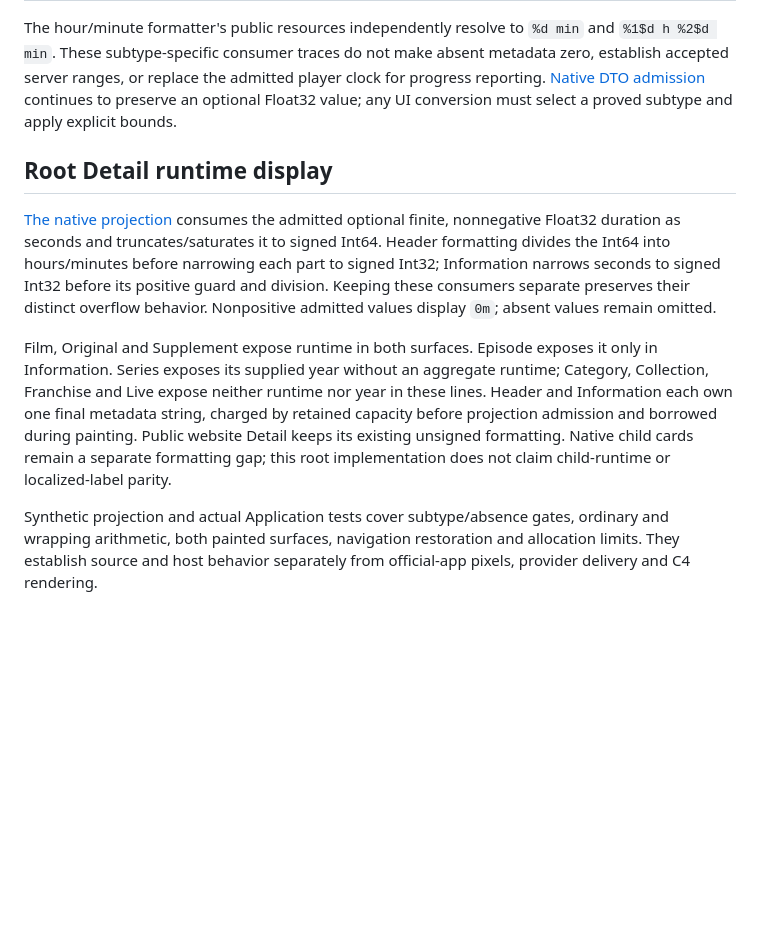
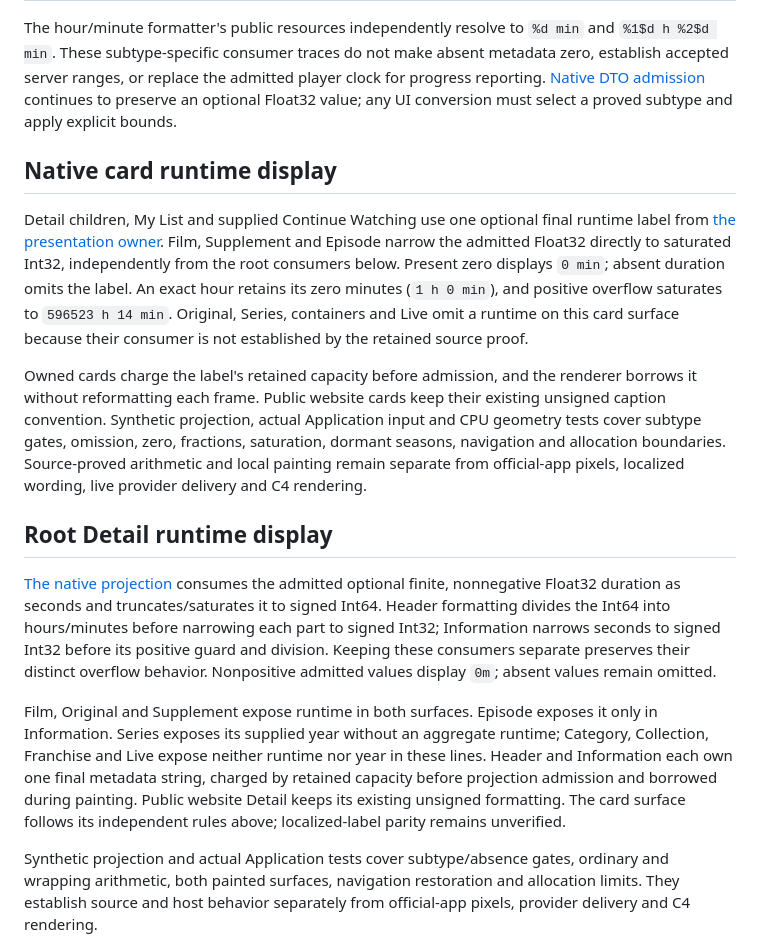
Before and after one commit to mikestopcontinues/criterion-webos, a Markdown page: docs/progress.md, the part around the change. GitHub-like rendering; blank space fills up the shorter version.

Commit message:
Document separate native card runtime display rules

```diff
--- a/docs/progress.md
+++ b/docs/progress.md
@@ -42,10 +42,16 @@ The traced Float32 catalog durations are seconds for these subtypes:
 
 The hour/minute formatter's public resources independently resolve to `%d min` and `%1$d h %2$d min`. These subtype-specific consumer traces do not make absent metadata zero, establish accepted server ranges, or replace the admitted player clock for progress reporting. [Native DTO admission](account.md#subscriber-method-admission) continues to preserve an optional Float32 value; any UI conversion must select a proved subtype and apply explicit bounds.
 
+## Native card runtime display
+
+Detail children, My List and supplied Continue Watching use one optional final runtime label from [the presentation owner](../crates/criterion-app/src/presentation.rs). Film, Supplement and Episode narrow the admitted Float32 directly to saturated Int32, independently from the root consumers below. Present zero displays `0 min`; absent duration omits the label. An exact hour retains its zero minutes (`1 h 0 min`), and positive overflow saturates to `596523 h 14 min`. Original, Series, containers and Live omit a runtime on this card surface because their consumer is not established by the retained source proof.
+
+Owned cards charge the label's retained capacity before admission, and the renderer borrows it without reformatting each frame. Public website cards keep their existing unsigned caption convention. Synthetic projection, actual Application input and CPU geometry tests cover subtype gates, omission, zero, fractions, saturation, dormant seasons, navigation and allocation boundaries. Source-proved arithmetic and local painting remain separate from official-app pixels, localized wording, live provider delivery and C4 rendering.
+
 ## Root Detail runtime display
 
 [The native projection](../crates/criterion-app/src/presentation/native_detail.rs) consumes the admitted optional finite, nonnegative Float32 duration as seconds and truncates/saturates it to signed Int64. Header formatting divides the Int64 into hours/minutes before narrowing each part to signed Int32; Information narrows seconds to signed Int32 before its positive guard and division. Keeping these consumers separate preserves their distinct overflow behavior. Nonpositive admitted values display `0m`; absent values remain omitted.
 
-Film, Original and Supplement expose runtime in both surfaces. Episode exposes it only in Information. Series exposes its supplied year without an aggregate runtime; Category, Collection, Franchise and Live expose neither runtime nor year in these lines. Header and Information each own one final metadata string, charged by retained capacity before projection admission and borrowed during painting. Public website Detail keeps its existing unsigned formatting. Native child cards remain a separate formatting gap; this root implementation does not claim child-runtime or localized-label parity.
+Film, Original and Supplement expose runtime in both surfaces. Episode exposes it only in Information. Series exposes its supplied year without an aggregate runtime; Category, Collection, Franchise and Live expose neither runtime nor year in these lines. Header and Information each own one final metadata string, charged by retained capacity before projection admission and borrowed during painting. Public website Detail keeps its existing unsigned formatting. The card surface follows its independent rules above; localized-label parity remains unverified.
 
 Synthetic projection and actual Application tests cover subtype/absence gates, ordinary and wrapping arithmetic, both painted surfaces, navigation restoration and allocation limits. They establish source and host behavior separately from official-app pixels, provider delivery and C4 rendering.
```
Also changed, not shown: docs/application.md (+1 -1 lines), docs/interface.md (+1 -1 lines).
